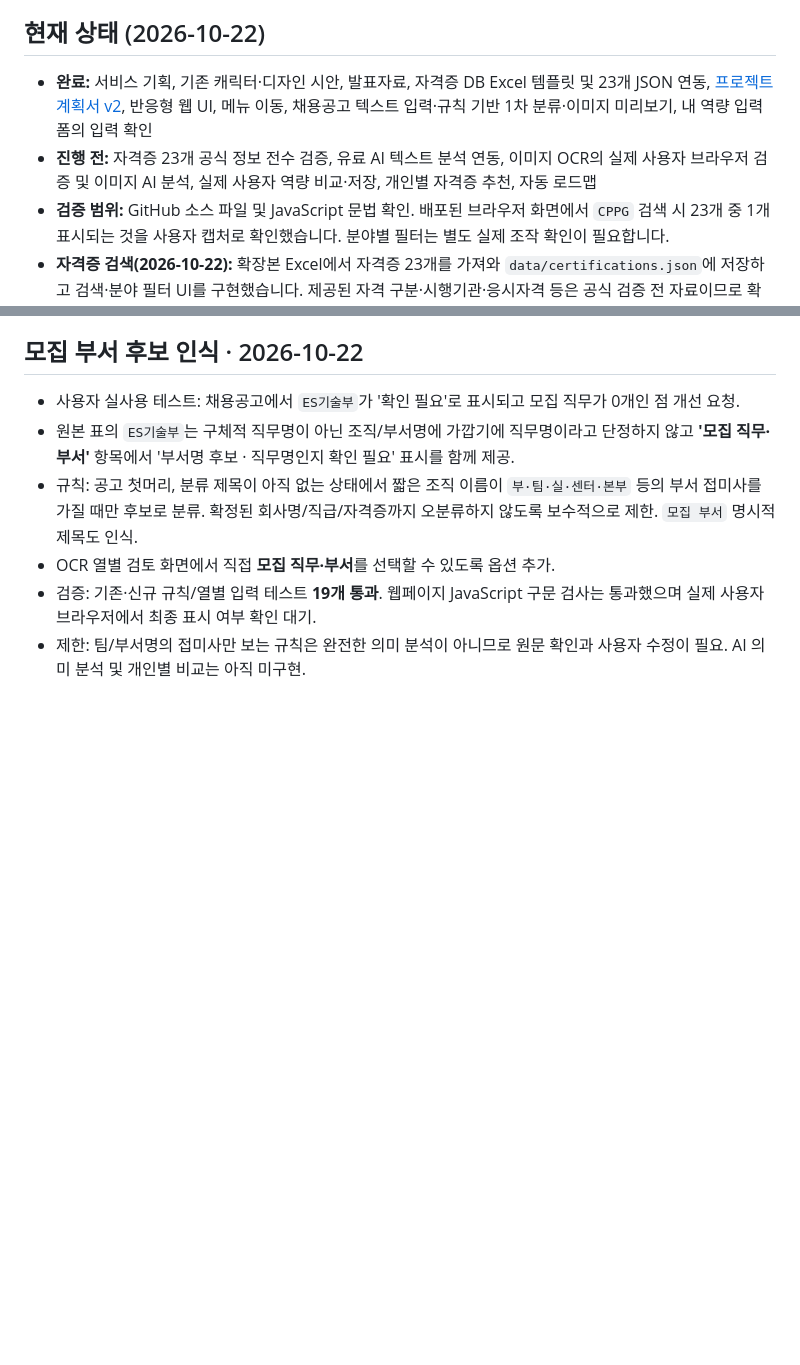
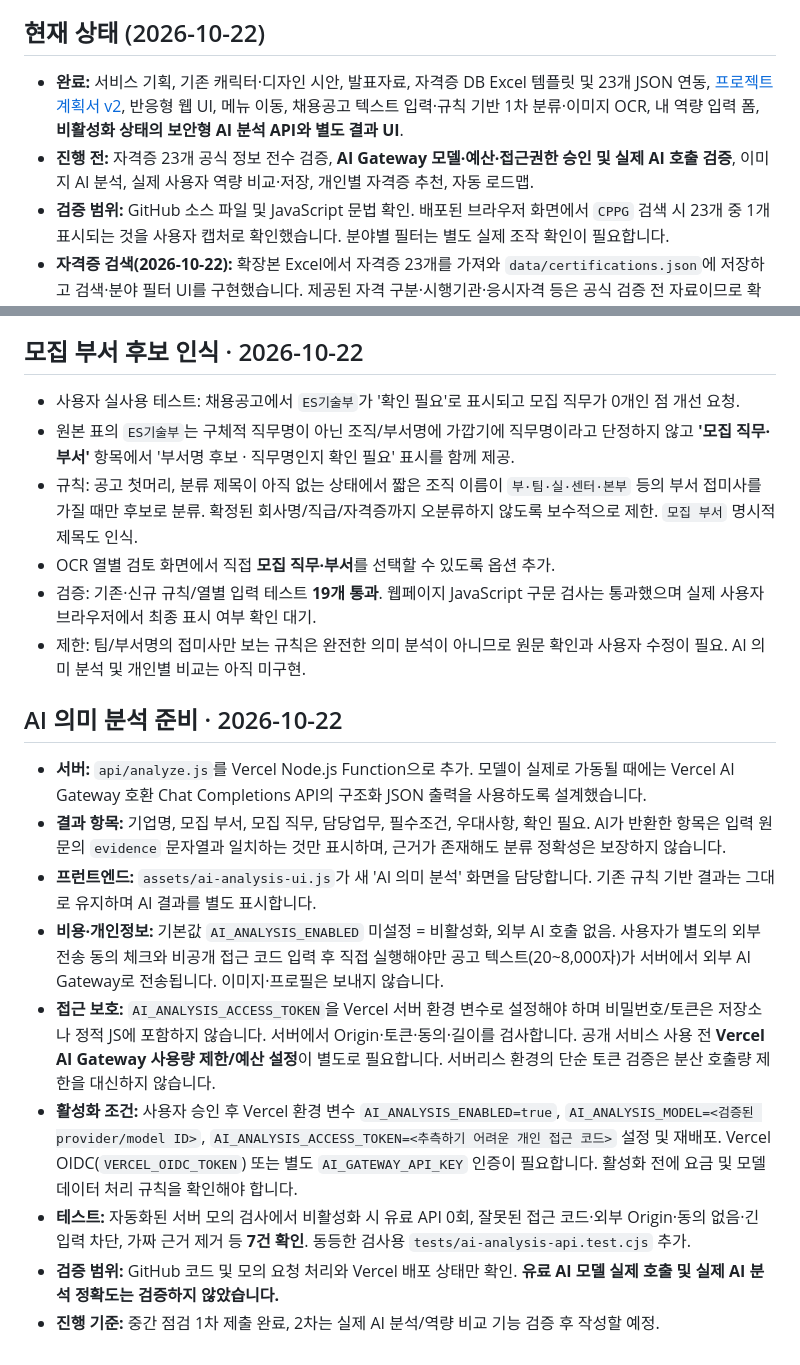
Before and after one commit to junyeong-lab/muttaji, a Markdown page: README.md, 2 parts joined by grey strips. Drawn GitHub-style; blank space fills up the shorter version.

Commit message:
docs(ai): document disabled-by-default gateway setup, consent, costs, and unverified live model call

```diff
--- a/README.md
+++ b/README.md
@@ -6,8 +6,8 @@
 
 ## 현재 상태 (2026-10-22)
 
-- **완료:** 서비스 기획, 기존 캐릭터·디자인 시안, 발표자료, 자격증 DB Excel 템플릿 및 23개 JSON 연동, [프로젝트 계획서 v2](./plan.md), 반응형 웹 UI, 메뉴 이동, 채용공고 텍스트 입력·규칙 기반 1차 분류·이미지 미리보기, 내 역량 입력 폼의 입력 확인
-- **진행 전:** 자격증 23개 공식 정보 전수 검증, 유료 AI 텍스트 분석 연동, 이미지 OCR의 실제 사용자 브라우저 검증 및 이미지 AI 분석, 실제 사용자 역량 비교·저장, 개인별 자격증 추천, 자동 로드맵
+- **완료:** 서비스 기획, 기존 캐릭터·디자인 시안, 발표자료, 자격증 DB Excel 템플릿 및 23개 JSON 연동, [프로젝트 계획서 v2](./plan.md), 반응형 웹 UI, 메뉴 이동, 채용공고 텍스트 입력·규칙 기반 1차 분류·이미지 OCR, 내 역량 입력 폼, **비활성화 상태의 보안형 AI 분석 API와 별도 결과 UI**.
+- **진행 전:** 자격증 23개 공식 정보 전수 검증, **AI Gateway 모델·예산·접근권한 승인 및 실제 AI 호출 검증**, 이미지 AI 분석, 실제 사용자 역량 비교·저장, 개인별 자격증 추천, 자동 로드맵.
 - **검증 범위:** GitHub 소스 파일 및 JavaScript 문법 확인. 배포된 브라우저 화면에서 `CPPG` 검색 시 23개 중 1개 표시되는 것을 사용자 캡처로 확인했습니다. 분야별 필터는 별도 실제 조작 확인이 필요합니다.
 - **자격증 검색(2026-10-22):** 확장본 Excel에서 자격증 23개를 가져와 `data/certifications.json`에 저장하고 검색·분야 필터 UI를 구현했습니다. 제공된 자격 구분·시행기관·응시자격 등은 공식 검증 전 자료이므로 확정 정보로 취급하지 않습니다.
 - 「뭐따지?」는 `junyeong-lab/muttaji` 독립 저장소의 루트에서 관리합니다. 기존 `junyeong-lab/Project/muttaji`는 이전 버전의 백업으로 보존합니다.
@@ -127,3 +127,15 @@
 - OCR 열별 검토 화면에서 직접 **모집 직무·부서**를 선택할 수 있도록 옵션 추가.
 - 검증: 기존·신규 규칙/열별 입력 테스트 **19개 통과**. 웹페이지 JavaScript 구문 검사는 통과했으며 실제 사용자 브라우저에서 최종 표시 여부 확인 대기.
 - 제한: 팀/부서명의 접미사만 보는 규칙은 완전한 의미 분석이 아니므로 원문 확인과 사용자 수정이 필요. AI 의미 분석 및 개인별 비교는 아직 미구현.
+
+## AI 의미 분석 준비 · 2026-10-22
+
+- **서버:** `api/analyze.js`를 Vercel Node.js Function으로 추가. 모델이 실제로 가동될 때에는 Vercel AI Gateway 호환 Chat Completions API의 구조화 JSON 출력을 사용하도록 설계했습니다.
+- **결과 항목:** 기업명, 모집 부서, 모집 직무, 담당업무, 필수조건, 우대사항, 확인 필요. AI가 반환한 항목은 입력 원문의 `evidence` 문자열과 일치하는 것만 표시하며, 근거가 존재해도 분류 정확성은 보장하지 않습니다.
+- **프런트엔드:** `assets/ai-analysis-ui.js`가 새 'AI 의미 분석' 화면을 담당합니다. 기존 규칙 기반 결과는 그대로 유지하며 AI 결과를 별도 표시합니다.
+- **비용·개인정보:** 기본값 `AI_ANALYSIS_ENABLED` 미설정 = 비활성화, 외부 AI 호출 없음. 사용자가 별도의 외부 전송 동의 체크와 비공개 접근 코드 입력 후 직접 실행해야만 공고 텍스트(20~8,000자)가 서버에서 외부 AI Gateway로 전송됩니다. 이미지·프로필은 보내지 않습니다.
+- **접근 보호:** `AI_ANALYSIS_ACCESS_TOKEN`을 Vercel 서버 환경 변수로 설정해야 하며 비밀번호/토큰은 저장소나 정적 JS에 포함하지 않습니다. 서버에서 Origin·토큰·동의·길이를 검사합니다. 공개 서비스 사용 전 **Vercel AI Gateway 사용량 제한/예산 설정**이 별도로 필요합니다. 서버리스 환경의 단순 토큰 검증은 분산 호출량 제한을 대신하지 않습니다.
+- **활성화 조건:** 사용자 승인 후 Vercel 환경 변수 `AI_ANALYSIS_ENABLED=true`, `AI_ANALYSIS_MODEL=<검증된 provider/model ID>`, `AI_ANALYSIS_ACCESS_TOKEN=<추측하기 어려운 개인 접근 코드>` 설정 및 재배포. Vercel OIDC(`VERCEL_OIDC_TOKEN`) 또는 별도 `AI_GATEWAY_API_KEY` 인증이 필요합니다. 활성화 전에 요금 및 모델 데이터 처리 규칙을 확인해야 합니다.
+- **테스트:** 자동화된 서버 모의 검사에서 비활성화 시 유료 API 0회, 잘못된 접근 코드·외부 Origin·동의 없음·긴 입력 차단, 가짜 근거 제거 등 **7건 확인**. 동등한 검사용 `tests/ai-analysis-api.test.cjs` 추가.
+- **검증 범위:** GitHub 코드 및 모의 요청 처리와 Vercel 배포 상태만 확인. **유료 AI 모델 실제 호출 및 실제 AI 분석 정확도는 검증하지 않았습니다.**
+- **진행 기준:** 중간 점검 1차 제출 완료, 2차는 실제 AI 분석/역량 비교 기능 검증 후 작성할 예정.
```
Also changed, not shown: other parts of README.md (+2 -2 lines).
